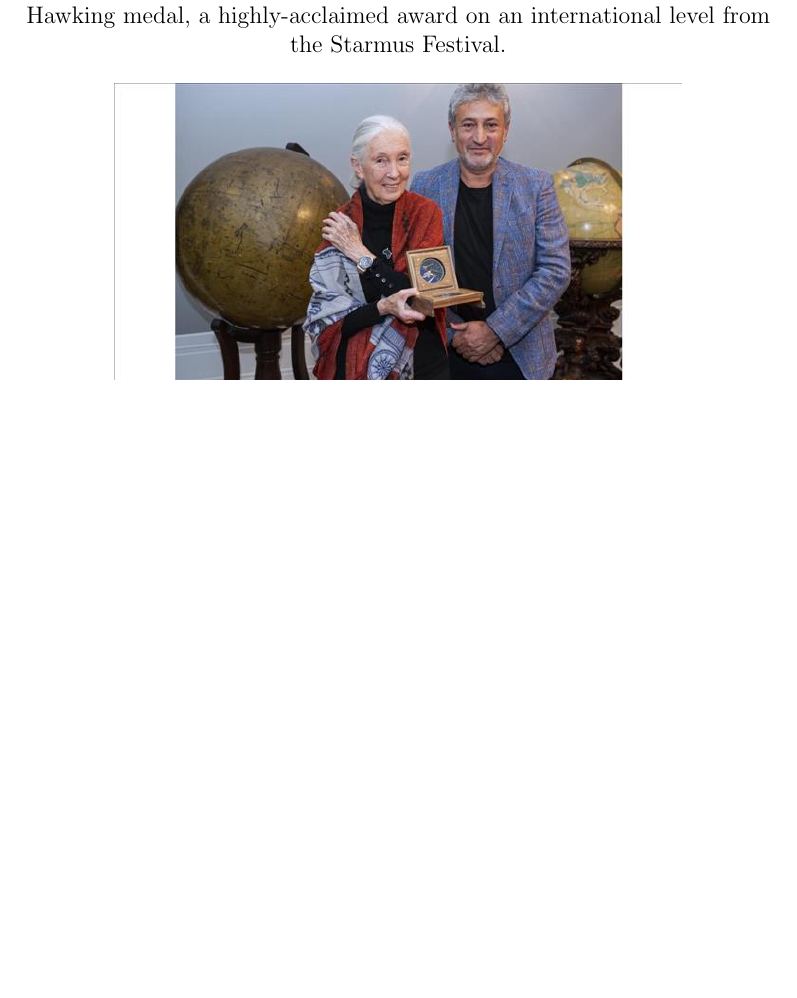
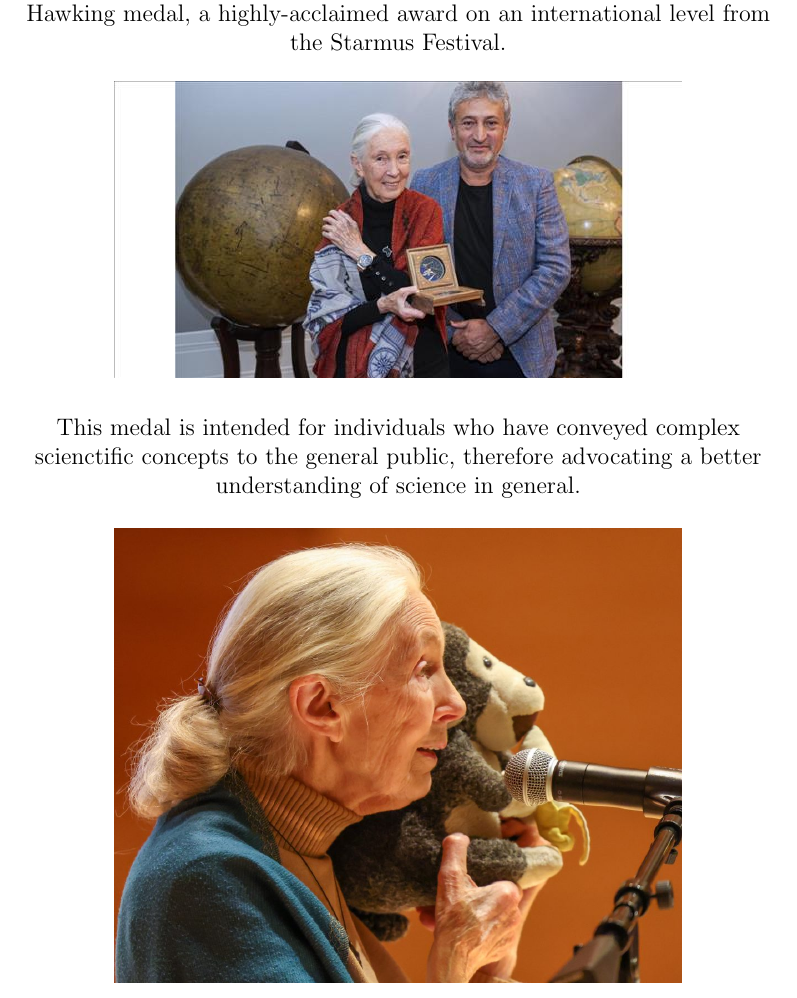
Before and after one commit to rayhan-wijaya/jane-goodall-script, a LaTeX document (jane-goodall/script.tex): part of page 17 of 17, cut so that both start at the same text, the shorter picture padded with empty space. Compiled offline with pdfLaTeX.

Commit message:
finishing the hawking medal section

```diff
--- a/jane-goodall/script.tex
+++ b/jane-goodall/script.tex
@@ -314,4 +314,14 @@ Festival.
     keepaspectratio
 ]{jane-goodall-hawking-medal}
 
+This medal is intended for individuals who have conveyed complex scienctific
+concepts to the general public, therefore advocating a better understanding of
+science in general.
+
+\includegraphics[
+    width=10cm,
+    height=10cm,
+    keepaspectratio
+]{jane-goodall-speech}
+
 \end{document}
```
